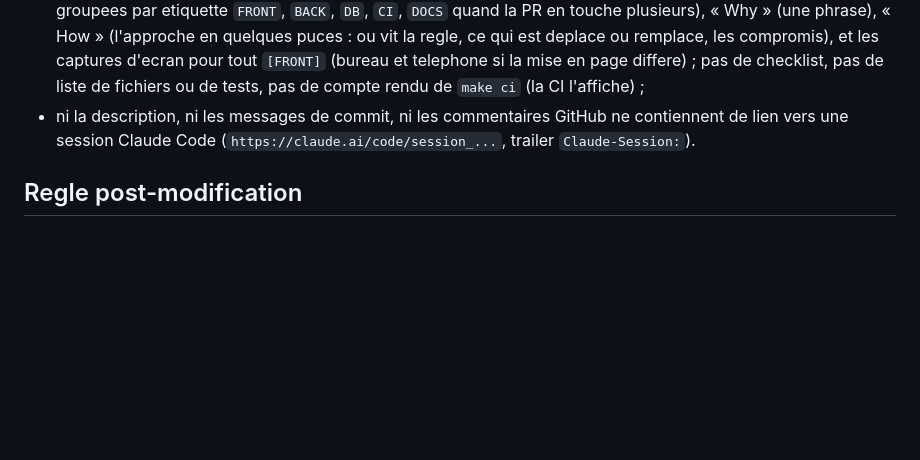
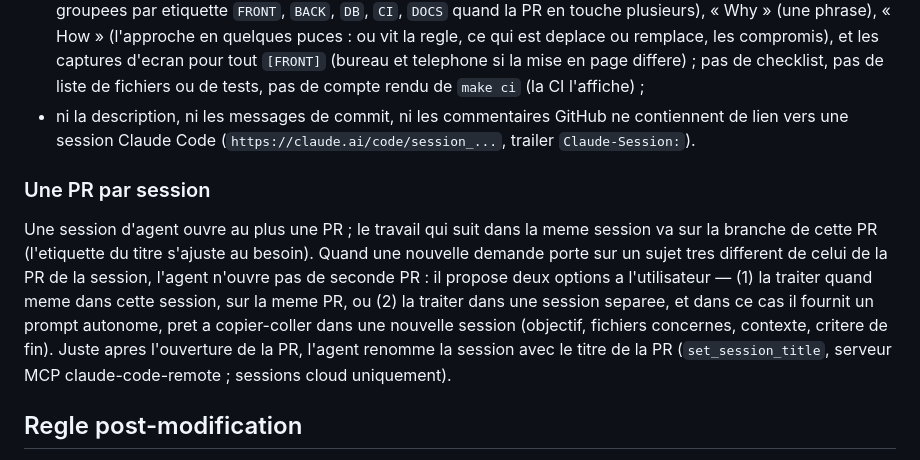
Before and after one commit to LTRY/raton, a Markdown page: docs/spec/04-configuration-et-deploiement.md, the part around the change. GitHub-like rendering; blank space fills up the shorter version.

```diff
--- a/docs/spec/04-configuration-et-deploiement.md
+++ b/docs/spec/04-configuration-et-deploiement.md
@@ -409,6 +409,19 @@ Regles :
   contiennent de lien vers une session Claude Code
   (`https://claude.ai/code/session_...`, trailer `Claude-Session:`).
 
+### Une PR par session
+
+Une session d'agent ouvre au plus une PR ; le travail qui suit dans la meme
+session va sur la branche de cette PR (l'etiquette du titre s'ajuste au besoin).
+Quand une nouvelle demande porte sur un sujet tres different de celui de la PR
+de la session, l'agent n'ouvre pas de seconde PR : il propose deux options a
+l'utilisateur — (1) la traiter quand meme dans cette session, sur la meme PR,
+ou (2) la traiter dans une session separee, et dans ce cas il fournit un prompt
+autonome, pret a copier-coller dans une nouvelle session (objectif, fichiers
+concernes, contexte, critere de fin). Juste apres l'ouverture de la PR, l'agent
+renomme la session avec le titre de la PR (`set_session_title`, serveur MCP
+claude-code-remote ; sessions cloud uniquement).
+
 ## Regle post-modification
 
 Voir « Regle de maintenance obligatoire » dans le [README](README.md) et les
```
Also changed, not shown: CLAUDE.md (+3 -1 lines).
